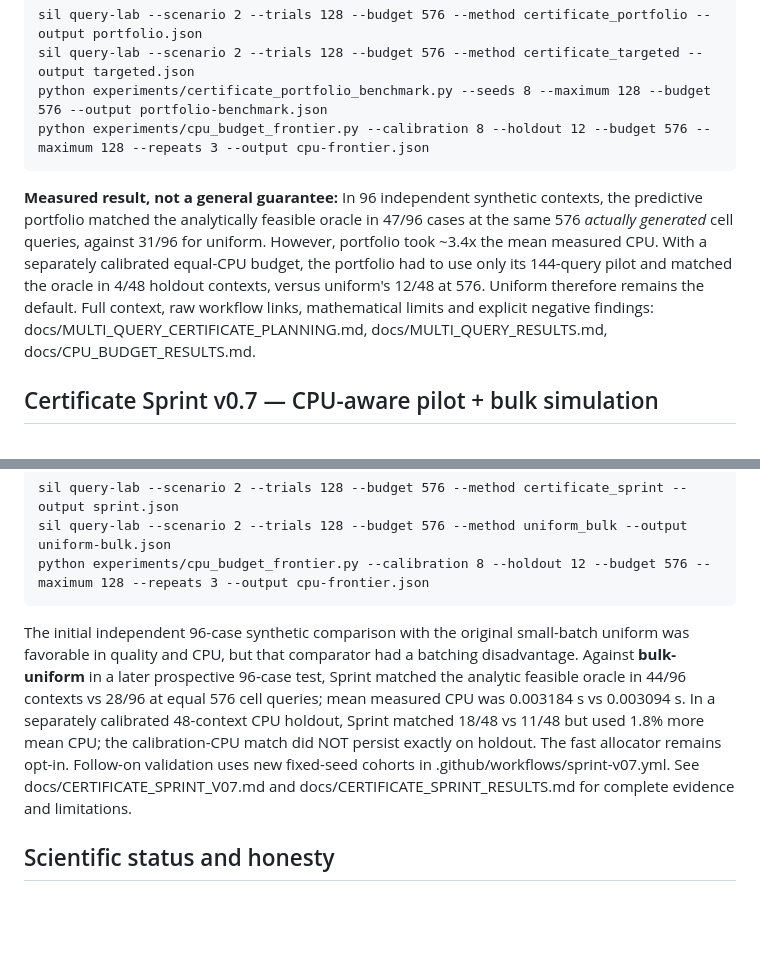
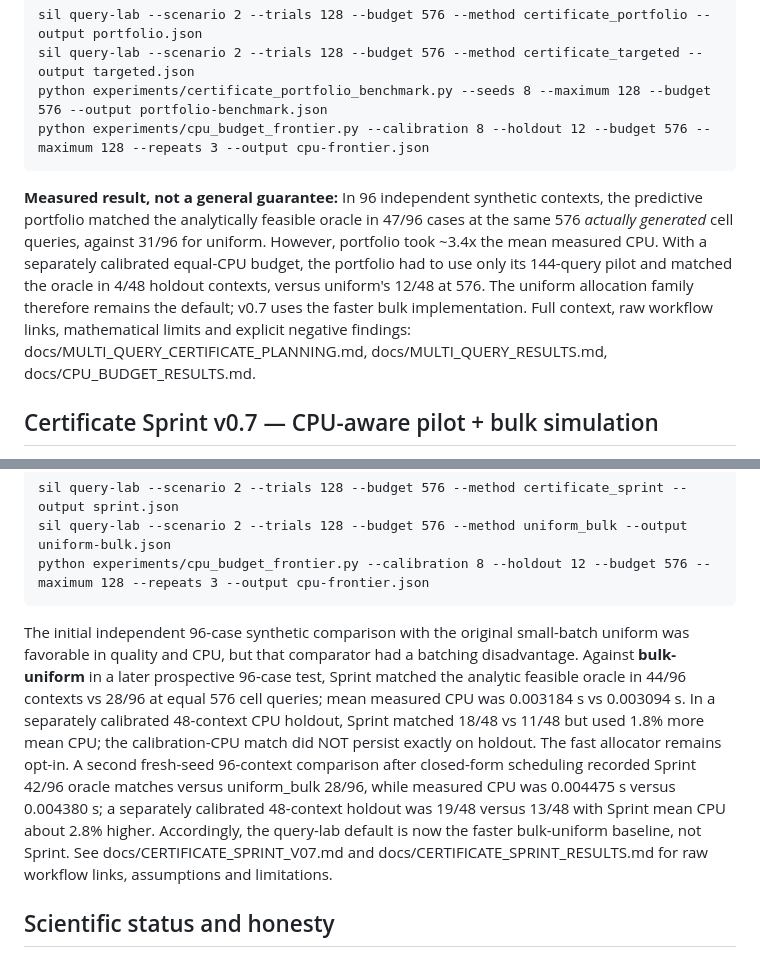
Before and after one commit to aixaria0/strategic-intelligence-lattice, a Markdown page: README.md, 2 parts joined by grey strips. Rendered like a GitHub page; blank space fills up the shorter version.

Commit message:
docs(v0.7): align research baseline with bulk-uniform and disclose second independent CPU holdout overrun

```diff
--- a/README.md
+++ b/README.md
@@ -85,7 +85,7 @@ Crucial computational correction: Query Lab now uses **lazy, independent seeded
     python experiments/certificate_portfolio_benchmark.py --seeds 8 --maximum 128 --budget 576 --output portfolio-benchmark.json
     python experiments/cpu_budget_frontier.py --calibration 8 --holdout 12 --budget 576 --maximum 128 --repeats 3 --output cpu-frontier.json
 
-**Measured result, not a general guarantee:** In 96 independent synthetic contexts, the predictive portfolio matched the analytically feasible oracle in 47/96 cases at the same 576 *actually generated* cell queries, against 31/96 for uniform. However, portfolio took ~3.4x the mean measured CPU. With a separately calibrated equal-CPU budget, the portfolio had to use only its 144-query pilot and matched the oracle in 4/48 holdout contexts, versus uniform's 12/48 at 576. Uniform therefore remains the default. Full context, raw workflow links, mathematical limits and explicit negative findings: docs/MULTI_QUERY_CERTIFICATE_PLANNING.md, docs/MULTI_QUERY_RESULTS.md, docs/CPU_BUDGET_RESULTS.md.
+**Measured result, not a general guarantee:** In 96 independent synthetic contexts, the predictive portfolio matched the analytically feasible oracle in 47/96 cases at the same 576 *actually generated* cell queries, against 31/96 for uniform. However, portfolio took ~3.4x the mean measured CPU. With a separately calibrated equal-CPU budget, the portfolio had to use only its 144-query pilot and matched the oracle in 4/48 holdout contexts, versus uniform's 12/48 at 576. The uniform allocation family therefore remains the default; v0.7 uses the faster bulk implementation. Full context, raw workflow links, mathematical limits and explicit negative findings: docs/MULTI_QUERY_CERTIFICATE_PLANNING.md, docs/MULTI_QUERY_RESULTS.md, docs/CPU_BUDGET_RESULTS.md.
 
 ## Certificate Sprint v0.7 — CPU-aware pilot + bulk simulation
 
@@ -95,7 +95,7 @@ The experimental `certificate_sprint` chooses at most one candidate from an all-
     sil query-lab --scenario 2 --trials 128 --budget 576 --method uniform_bulk --output uniform-bulk.json
     python experiments/cpu_budget_frontier.py --calibration 8 --holdout 12 --budget 576 --maximum 128 --repeats 3 --output cpu-frontier.json
 
-The initial independent 96-case synthetic comparison with the original small-batch uniform was favorable in quality and CPU, but that comparator had a batching disadvantage. Against **bulk-uniform** in a later prospective 96-case test, Sprint matched the analytic feasible oracle in 44/96 contexts vs 28/96 at equal 576 cell queries; mean measured CPU was 0.003184 s vs 0.003094 s. In a separately calibrated 48-context CPU holdout, Sprint matched 18/48 vs 11/48 but used 1.8% more mean CPU; the calibration-CPU match did NOT persist exactly on holdout. The fast allocator remains opt-in. Follow-on validation uses new fixed-seed cohorts in .github/workflows/sprint-v07.yml. See docs/CERTIFICATE_SPRINT_V07.md and docs/CERTIFICATE_SPRINT_RESULTS.md for complete evidence and limitations.
+The initial independent 96-case synthetic comparison with the original small-batch uniform was favorable in quality and CPU, but that comparator had a batching disadvantage. Against **bulk-uniform** in a later prospective 96-case test, Sprint matched the analytic feasible oracle in 44/96 contexts vs 28/96 at equal 576 cell queries; mean measured CPU was 0.003184 s vs 0.003094 s. In a separately calibrated 48-context CPU holdout, Sprint matched 18/48 vs 11/48 but used 1.8% more mean CPU; the calibration-CPU match did NOT persist exactly on holdout. The fast allocator remains opt-in. A second fresh-seed 96-context comparison after closed-form scheduling recorded Sprint 42/96 oracle matches versus uniform_bulk 28/96, while measured CPU was 0.004475 s versus 0.004380 s; a separately calibrated 48-context holdout was 19/48 versus 13/48 with Sprint mean CPU about 2.8% higher. Accordingly, the query-lab default is now the faster bulk-uniform baseline, not Sprint. See docs/CERTIFICATE_SPRINT_V07.md and docs/CERTIFICATE_SPRINT_RESULTS.md for raw workflow links, assumptions and limitations.
 
 ## Scientific status and honesty
 
```
